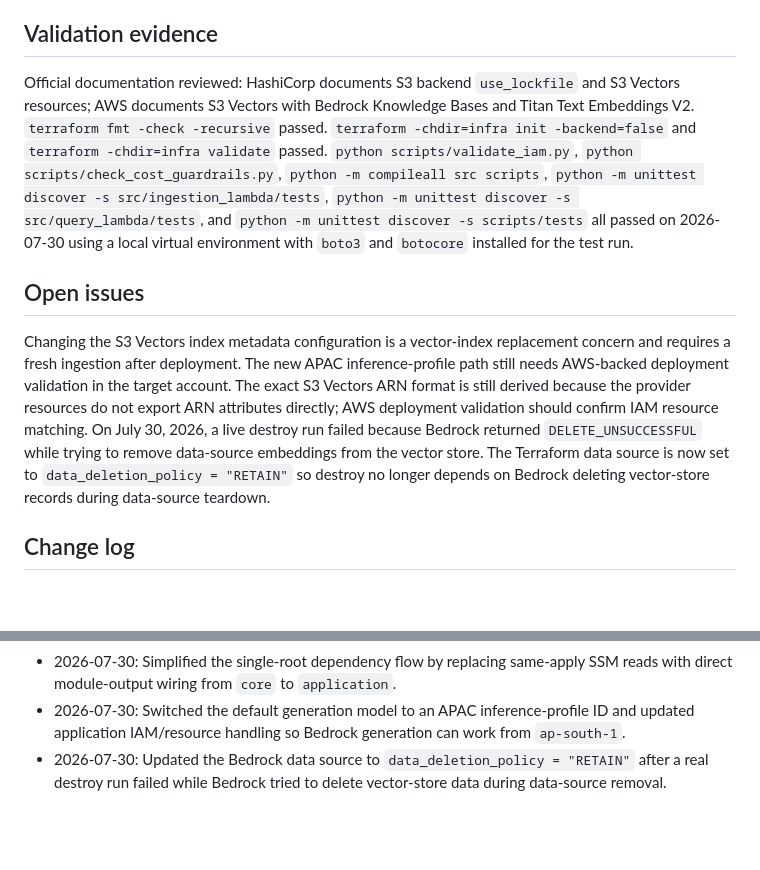
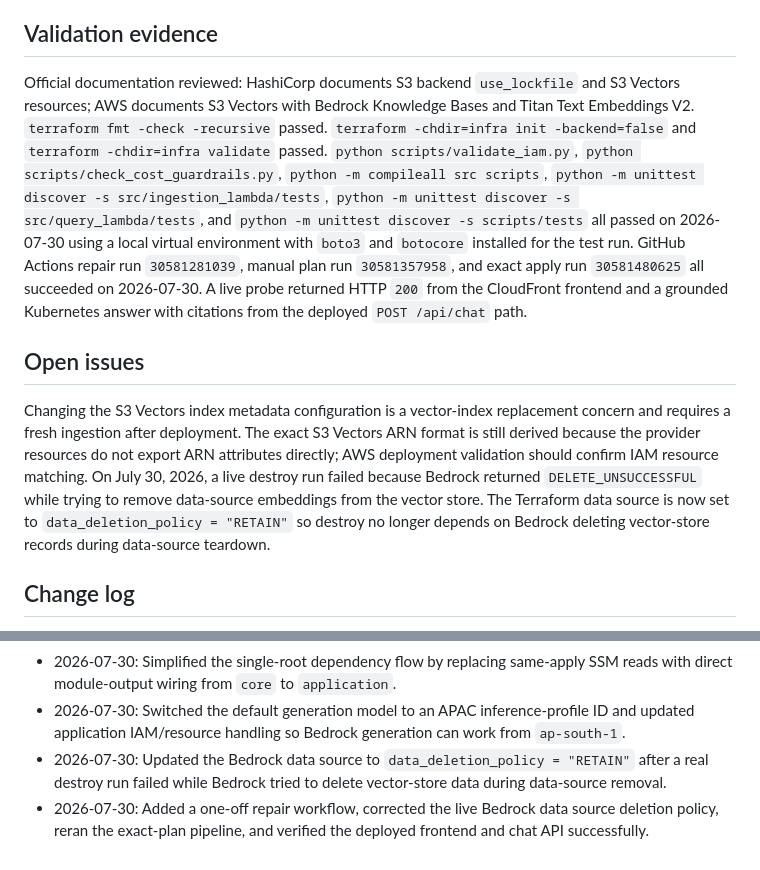
Before and after one commit to Norahbiju/chatbot, a Markdown page: ai_context/infra.md, 2 parts joined by grey strips. GitHub-like rendering; blank space fills up the shorter version.

```diff
--- a/ai_context/infra.md
+++ b/ai_context/infra.md
@@ -33,10 +33,10 @@ The application module now treats Bedrock generation model IDs with geography pr
 Pipeline backend generation uses temporary HCL files under `RUNNER_TEMP`; tracked backend configuration remains partial `backend "s3" {}`. The pipeline state key is `<TF_STATE_PREFIX>/dev/terraform.tfstate`. Apply is constrained to exact saved plan artifacts from default-branch manual plans. Destroy is constrained to exact saved destroy plans and checks for active Knowledge Base ingestion before proceeding.
 
 ## Validation evidence
-Official documentation reviewed: HashiCorp documents S3 backend `use_lockfile` and S3 Vectors resources; AWS documents S3 Vectors with Bedrock Knowledge Bases and Titan Text Embeddings V2. `terraform fmt -check -recursive` passed. `terraform -chdir=infra init -backend=false` and `terraform -chdir=infra validate` passed. `python scripts/validate_iam.py`, `python scripts/check_cost_guardrails.py`, `python -m compileall src scripts`, `python -m unittest discover -s src/ingestion_lambda/tests`, `python -m unittest discover -s src/query_lambda/tests`, and `python -m unittest discover -s scripts/tests` all passed on 2026-07-30 using a local virtual environment with `boto3` and `botocore` installed for the test run.
+Official documentation reviewed: HashiCorp documents S3 backend `use_lockfile` and S3 Vectors resources; AWS documents S3 Vectors with Bedrock Knowledge Bases and Titan Text Embeddings V2. `terraform fmt -check -recursive` passed. `terraform -chdir=infra init -backend=false` and `terraform -chdir=infra validate` passed. `python scripts/validate_iam.py`, `python scripts/check_cost_guardrails.py`, `python -m compileall src scripts`, `python -m unittest discover -s src/ingestion_lambda/tests`, `python -m unittest discover -s src/query_lambda/tests`, and `python -m unittest discover -s scripts/tests` all passed on 2026-07-30 using a local virtual environment with `boto3` and `botocore` installed for the test run. GitHub Actions repair run `30581281039`, manual plan run `30581357958`, and exact apply run `30581480625` all succeeded on 2026-07-30. A live probe returned HTTP `200` from the CloudFront frontend and a grounded Kubernetes answer with citations from the deployed `POST /api/chat` path.
 
 ## Open issues
-Changing the S3 Vectors index metadata configuration is a vector-index replacement concern and requires a fresh ingestion after deployment. The new APAC inference-profile path still needs AWS-backed deployment validation in the target account. The exact S3 Vectors ARN format is still derived because the provider resources do not export ARN attributes directly; AWS deployment validation should confirm IAM resource matching. On July 30, 2026, a live destroy run failed because Bedrock returned `DELETE_UNSUCCESSFUL` while trying to remove data-source embeddings from the vector store. The Terraform data source is now set to `data_deletion_policy = "RETAIN"` so destroy no longer depends on Bedrock deleting vector-store records during data-source teardown.
+Changing the S3 Vectors index metadata configuration is a vector-index replacement concern and requires a fresh ingestion after deployment. The exact S3 Vectors ARN format is still derived because the provider resources do not export ARN attributes directly; AWS deployment validation should confirm IAM resource matching. On July 30, 2026, a live destroy run failed because Bedrock returned `DELETE_UNSUCCESSFUL` while trying to remove data-source embeddings from the vector store. The Terraform data source is now set to `data_deletion_policy = "RETAIN"` so destroy no longer depends on Bedrock deleting vector-store records during data-source teardown.
 
 ## Change log
 - 2026-07-28: Created the original Terraform architecture, cost controls, and deployment documentation.
@@ -45,3 +45,4 @@ Changing the S3 Vectors index metadata configuration is a vector-index replaceme
 - 2026-07-30: Simplified the single-root dependency flow by replacing same-apply SSM reads with direct module-output wiring from `core` to `application`.
 - 2026-07-30: Switched the default generation model to an APAC inference-profile ID and updated application IAM/resource handling so Bedrock generation can work from `ap-south-1`.
 - 2026-07-30: Updated the Bedrock data source to `data_deletion_policy = "RETAIN"` after a real destroy run failed while Bedrock tried to delete vector-store data during data-source removal.
+- 2026-07-30: Added a one-off repair workflow, corrected the live Bedrock data source deletion policy, reran the exact-plan pipeline, and verified the deployed frontend and chat API successfully.
```
Also changed, not shown: ai_context/application.md (+2 -1 lines), ai_context/pipeline.md (+8 -2 lines).
